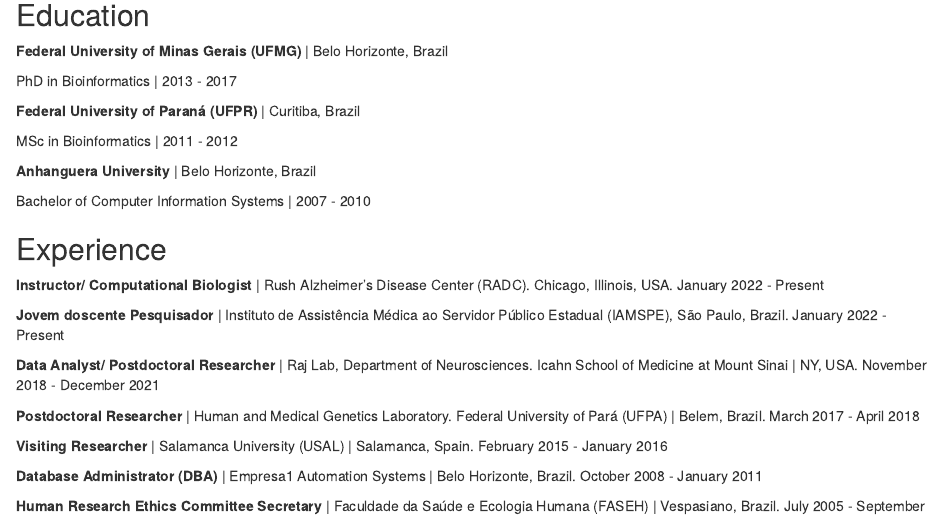
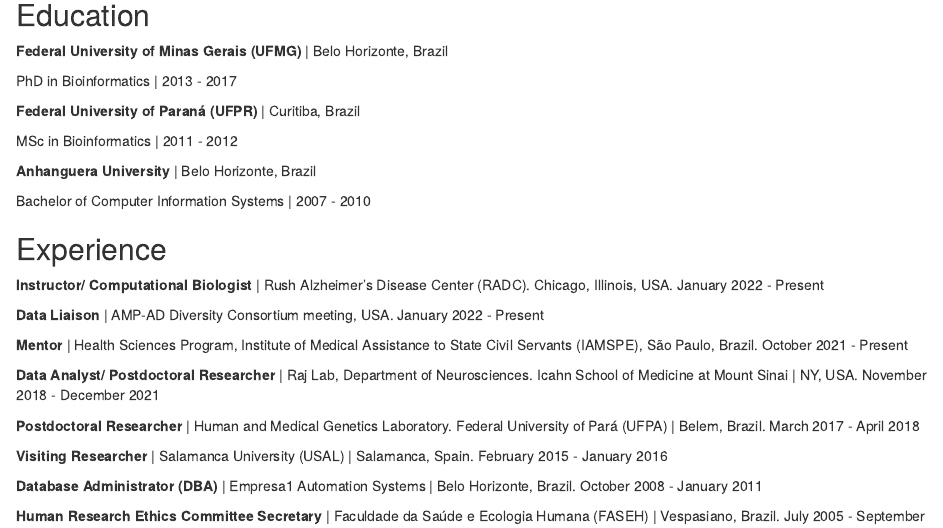
Before and after one commit to katiaplopes/katiaplopes.github.io, an R Markdown document (index.Rmd): the page in a window 1100 px wide, from 190 px down. Rendered offline with R 4.5, knitr and Pandoc, with nearby package versions; drawn as R Markdown's standard HTML page in place of the format the file asks for.

Commit message:
Add IAMSPE

```diff
--- a/index.Rmd
+++ b/index.Rmd
@@ -36,7 +36,9 @@
 
 **Instructor/ Computational Biologist** | Rush Alzheimer’s Disease Center (RADC). Chicago, Illinois, USA. January 2022 - Present
 
-**Jovem doscente Pesquisador** | Instituto de Assistência Médica ao Servidor Público Estadual (IAMSPE), São Paulo, Brazil. January 2022 - Present
+**Data Liaison** | AMP-AD Diversity Consortium meeting, USA. January 2022 - Present
+
+**Mentor** | Health Sciences Program, Institute of Medical Assistance to State Civil Servants (IAMSPE), São Paulo, Brazil. October 2021 - Present
 
 **Data Analyst/ Postdoctoral Researcher** | Raj Lab, Department of Neurosciences. Icahn School of Medicine at Mount Sinai | NY, USA. November 2018 - December 2021
 
```
